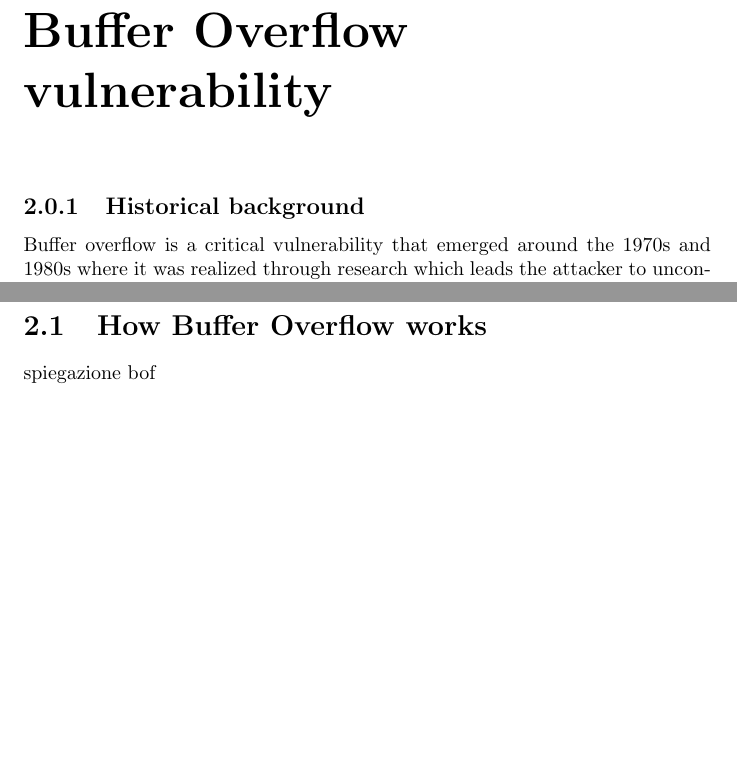
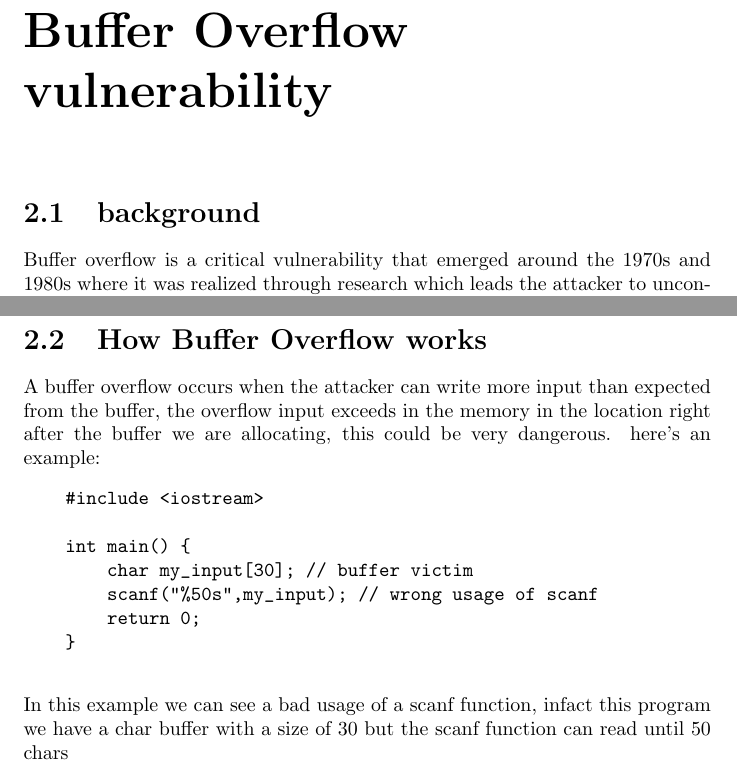
Before and after one commit to Ferr0x/thesis, a LaTeX thesis (main.tex): two parts of pages 4 and 5 of 11 before the commit and two parts of pages 4 and 5 of 15 after it, joined at a grey line, cut so that both start at the same text, the shorter picture padded with empty space. Compiled offline with pdfLaTeX.

Commit message:
Update main.tex
iniziato buffer overflow

```diff
--- a/main.tex
+++ b/main.tex
@@ -31,7 +31,7 @@
     introduction and some stuff
     % Capitolo buffer overflow
     \chapter{Buffer Overflow vulnerability}
-    \subsection{Historical background} %---------------------fix this text ------------------
+    \section{background} %---------------------fix this text ------------------
     Buffer overflow is a critical vulnerability that emerged around the 1970s and 1980s where it was
     realized through research which leads the attacker to uncontrolled access to critical points of memory.\newline
     As the 1990s arrived the explosion of the Internet and its client-server infrastructure led large numbers of people to use buffer overflow.\newline
@@ -51,7 +51,18 @@
     \clearpage
     %-----------------fix until here--------------------
     \section{How Buffer Overflow works}
-    spiegazione bof
+    A buffer overflow occurs when the attacker can write more input than expected from the buffer, the overflow input exceeds in the memory in the location right after the buffer we are allocating, this could be very dangerous.
+    here's an example:
+    \begin{verbatim}
+    #include <iostream>
+
+    int main() {
+        char my_input[30]; // buffer victim
+        scanf("%50s",my_input); // wrong usage of scanf
+        return 0;
+    }
+    \end{verbatim}
+    In this example we can see a bad usage of a scanf function, infact this program we have a char buffer with a size of 30 but the scanf function can read until 50 chars
     \clearpage
     \section{mitigations against Buffer Overflow}
     mitigazioni buffer overflow
```
Also changed, not shown: main.tex (11 more changed lines).
